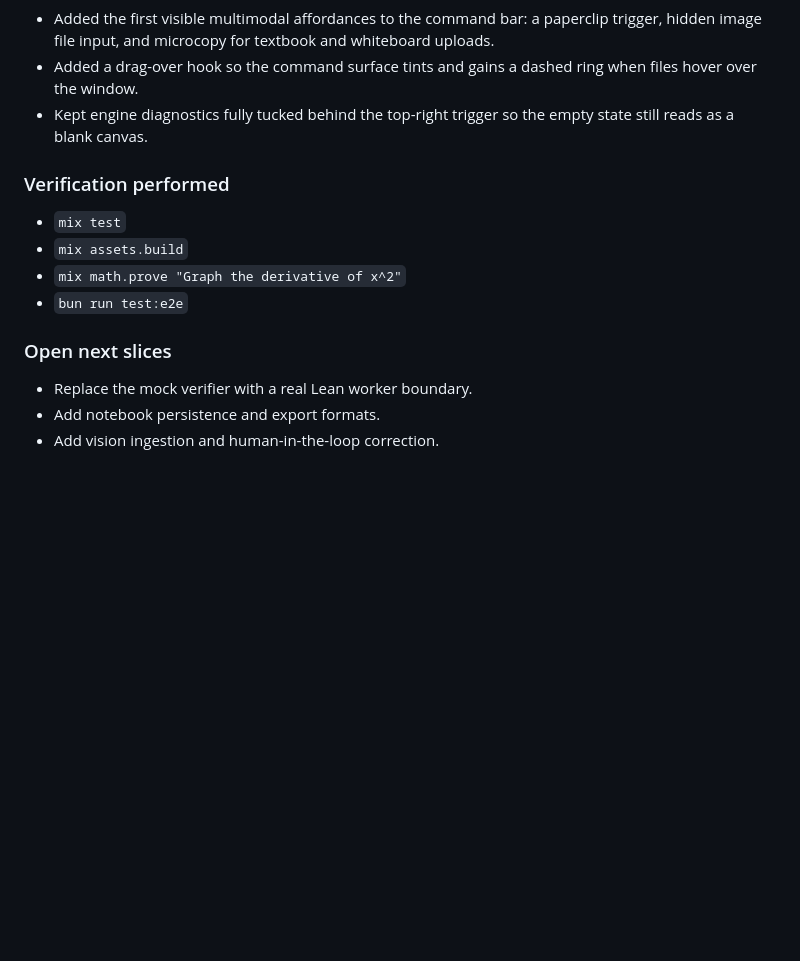
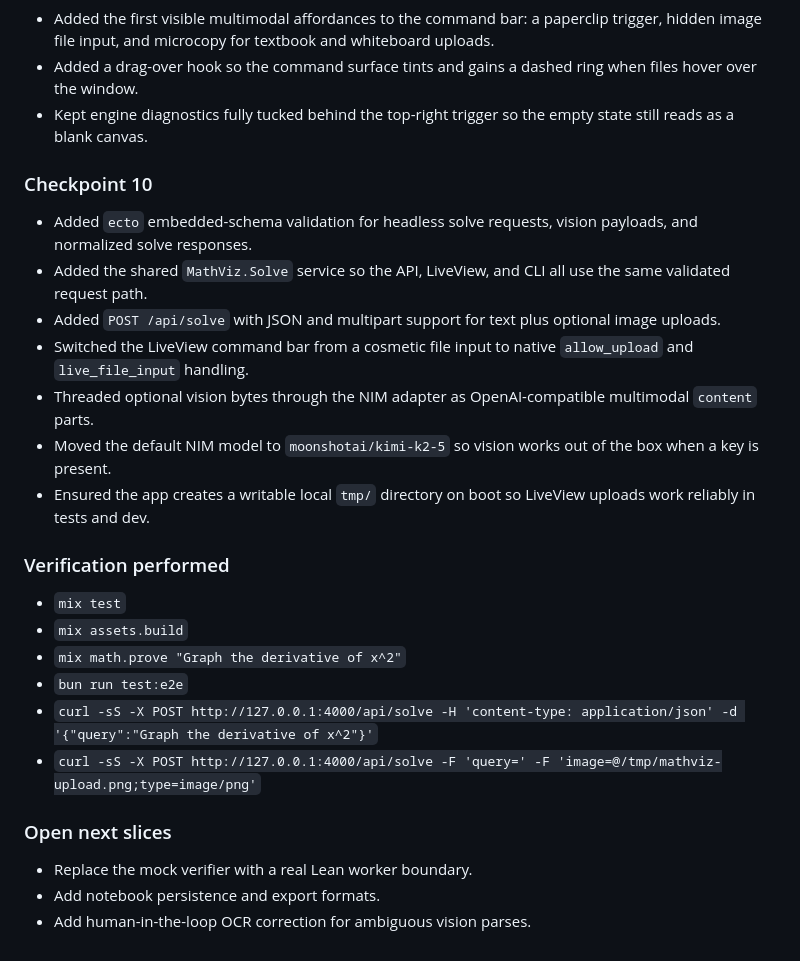
Before and after one commit to stussysenik/zig-elixir-math-katex, a Markdown page: PROGRESS.md, the part around the change. Rendered like a GitHub page; blank space fills up the shorter version.

```diff
--- a/PROGRESS.md
+++ b/PROGRESS.md
@@ -82,15 +82,27 @@
 - Added a drag-over hook so the command surface tints and gains a dashed ring when files hover over the window.
 - Kept engine diagnostics fully tucked behind the top-right trigger so the empty state still reads as a blank canvas.
 
+### Checkpoint 10
+
+- Added `ecto` embedded-schema validation for headless solve requests, vision payloads, and normalized solve responses.
+- Added the shared `MathViz.Solve` service so the API, LiveView, and CLI all use the same validated request path.
+- Added `POST /api/solve` with JSON and multipart support for text plus optional image uploads.
+- Switched the LiveView command bar from a cosmetic file input to native `allow_upload` and `live_file_input` handling.
+- Threaded optional vision bytes through the NIM adapter as OpenAI-compatible multimodal `content` parts.
+- Moved the default NIM model to `moonshotai/kimi-k2-5` so vision works out of the box when a key is present.
+- Ensured the app creates a writable local `tmp/` directory on boot so LiveView uploads work reliably in tests and dev.
+
 ### Verification performed
 
 - `mix test`
 - `mix assets.build`
 - `mix math.prove "Graph the derivative of x^2"`
 - `bun run test:e2e`
+- `curl -sS -X POST http://127.0.0.1:4000/api/solve -H 'content-type: application/json' -d '{"query":"Graph the derivative of x^2"}'`
+- `curl -sS -X POST http://127.0.0.1:4000/api/solve -F 'query=' -F 'image=@/tmp/mathviz-upload.png;type=image/png'`
 
 ### Open next slices
 
 - Replace the mock verifier with a real Lean worker boundary.
 - Add notebook persistence and export formats.
-- Add vision ingestion and human-in-the-loop correction.
+- Add human-in-the-loop OCR correction for ambiguous vision parses.
```
Also changed, not shown: README.md (+55 -3 lines).
